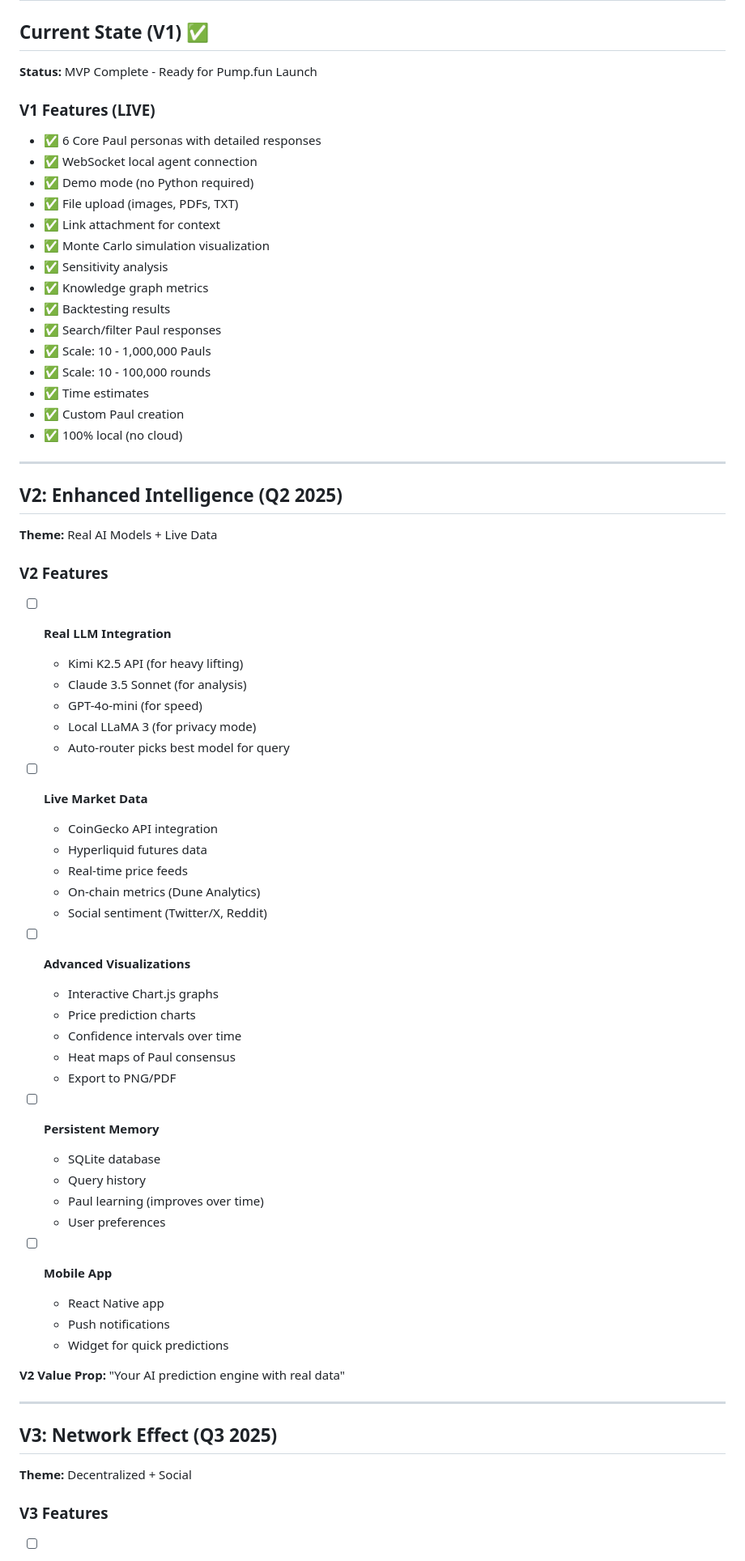
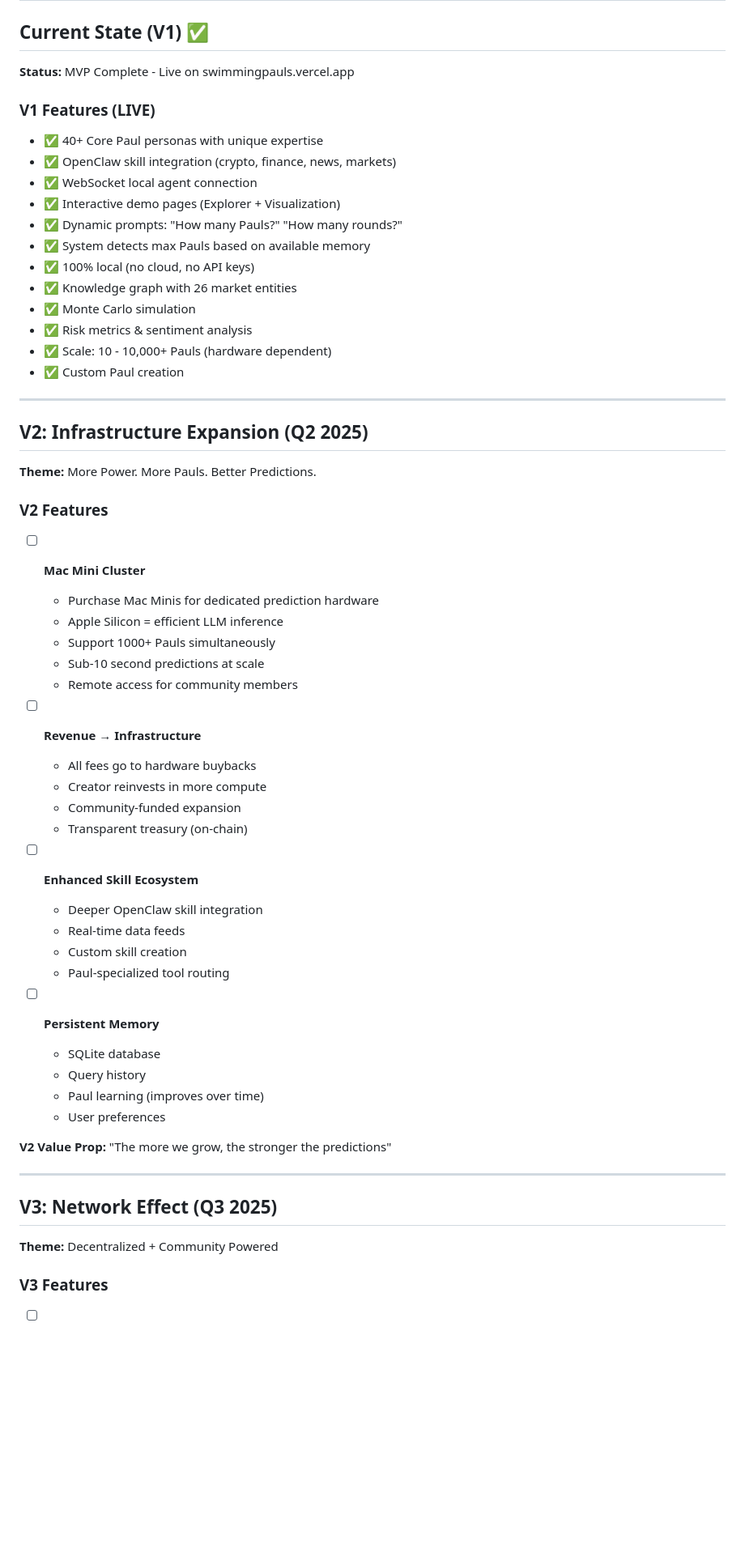
Before and after one commit to IBFolding/swimming-pauls, a Markdown page: ROADMAP.md, the part around one of its changes. Shown at 81% size. Drawn GitHub-style; blank space fills up the shorter version.

Commit message:
Update roadmap: remove freemium, add Mac Mini infrastructure model

```diff
--- a/ROADMAP.md
+++ b/ROADMAP.md
@@ -1,51 +1,46 @@
 # 🦷 Swimming Pauls Roadmap
 
 ## Current State (V1) ✅
-**Status:** MVP Complete - Ready for Pump.fun Launch
+**Status:** MVP Complete - Live on swimmingpauls.vercel.app
 
 ### V1 Features (LIVE)
-- ✅ 6 Core Paul personas with detailed responses
+- ✅ 40+ Core Paul personas with unique expertise
+- ✅ OpenClaw skill integration (crypto, finance, news, markets)
 - ✅ WebSocket local agent connection
-- ✅ Demo mode (no Python required)
-- ✅ File upload (images, PDFs, TXT)
-- ✅ Link attachment for context
-- ✅ Monte Carlo simulation visualization
-- ✅ Sensitivity analysis
-- ✅ Knowledge graph metrics
-- ✅ Backtesting results
-- ✅ Search/filter Paul responses
-- ✅ Scale: 10 - 1,000,000 Pauls
-- ✅ Scale: 10 - 100,000 rounds
-- ✅ Time estimates
+- ✅ Interactive demo pages (Explorer + Visualization)
+- ✅ Dynamic prompts: "How many Pauls?" "How many rounds?"
+- ✅ System detects max Pauls based on available memory
+- ✅ 100% local (no cloud, no API keys)
+- ✅ Knowledge graph with 26 market entities
+- ✅ Monte Carlo simulation
+- ✅ Risk metrics & sentiment analysis
+- ✅ Scale: 10 - 10,000+ Pauls (hardware dependent)
 - ✅ Custom Paul creation
-- ✅ 100% local (no cloud)
 
 ---
 
-## V2: Enhanced Intelligence (Q2 2025)
-**Theme:** Real AI Models + Live Data
+## V2: Infrastructure Expansion (Q2 2025)
+**Theme:** More Power. More Pauls. Better Predictions.
 
 ### V2 Features
-- [ ] **Real LLM Integration**
-  - Kimi K2.5 API (for heavy lifting)
-  - Claude 3.5 Sonnet (for analysis)
-  - GPT-4o-mini (for speed)
-  - Local LLaMA 3 (for privacy mode)
-  - Auto-router picks best model for query
+- [ ] **Mac Mini Cluster**
+  - Purchase Mac Minis for dedicated prediction hardware
+  - Apple Silicon = efficient LLM inference
+  - Support 1000+ Pauls simultaneously
+  - Sub-10 second predictions at scale
+  - Remote access for community members
 
-- [ ] **Live Market Data**
-  - CoinGecko API integration
-  - Hyperliquid futures data
-  - Real-time price feeds
-  - On-chain metrics (Dune Analytics)
-  - Social sentiment (Twitter/X, Reddit)
+- [ ] **Revenue → Infrastructure**
+  - All fees go to hardware buybacks
+  - Creator reinvests in more compute
+  - Community-funded expansion
+  - Transparent treasury (on-chain)
 
-- [ ] **Advanced Visualizations**
-  - Interactive Chart.js graphs
-  - Price prediction charts
-  - Confidence intervals over time
-  - Heat maps of Paul consensus
-  - Export to PNG/PDF
+- [ ] **Enhanced Skill Ecosystem**
+  - Deeper OpenClaw skill integration
+  - Real-time data feeds
+  - Custom skill creation
+  - Paul-specialized tool routing
 
 - [ ] **Persistent Memory**
   - SQLite database
@@ -53,17 +48,12 @@
   - Paul learning (improves over time)
   - User preferences
 
-- [ ] **Mobile App**
-  - React Native app
-  - Push notifications
-  - Widget for quick predictions
-
-**V2 Value Prop:** "Your AI prediction engine with real data"
+**V2 Value Prop:** "The more we grow, the stronger the predictions"
 
 ---
 
 ## V3: Network Effect (Q3 2025)
-**Theme:** Decentralized + Social
+**Theme:** Decentralized + Community Powered
 
 ### V3 Features
 - [ ] **Paul Network**
```
Also changed, not shown: other parts of ROADMAP.md (+93 -82 lines).
